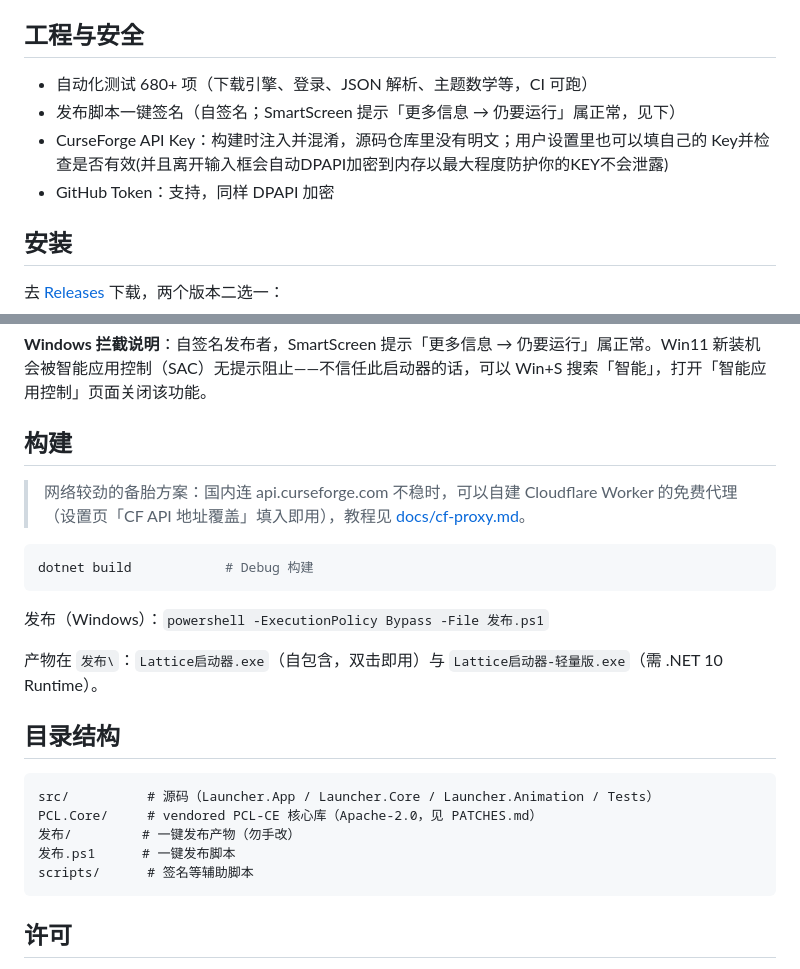
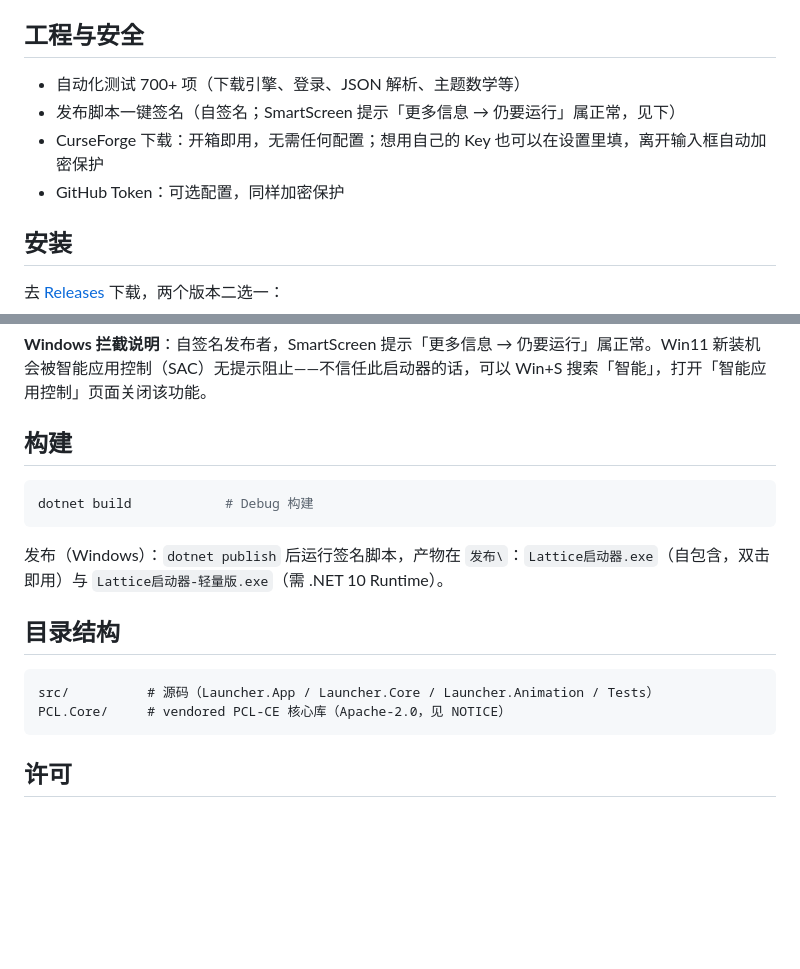
Before and after one commit to lattice1184/Lattice-Launcher, a Markdown page: README.md, 2 parts joined by grey strips. Rendered like a GitHub page; blank space fills up the shorter version.

Commit message:
README 产品化：移除构建细节与失效引用

````diff
--- a/README.md
+++ b/README.md
@@ -75,10 +75,10 @@ GitHub 上的文件，启动器会同时从这些源中筛出胜利者并起跑
 
 ## 工程与安全
 
-- 自动化测试 680+ 项（下载引擎、登录、JSON 解析、主题数学等，CI 可跑）
+- 自动化测试 700+ 项（下载引擎、登录、JSON 解析、主题数学等）
 - 发布脚本一键签名（自签名；SmartScreen 提示「更多信息 → 仍要运行」属正常，见下）
-- CurseForge API Key：构建时注入并混淆，源码仓库里没有明文；用户设置里也可以填自己的 Key并检查是否有效(并且离开输入框会自动DPAPI加密到内存以最大程度防护你的KEY不会泄露)
-- GitHub Token：支持，同样 DPAPI 加密
+- CurseForge 下载：开箱即用，无需任何配置；想用自己的 Key 也可以在设置里填，离开输入框自动加密保护
+- GitHub Token：可选配置，同样加密保护
 
 ## 安装
 
@@ -93,25 +93,17 @@ GitHub 上的文件，启动器会同时从这些源中筛出胜利者并起跑
 **Windows 拦截说明**：自签名发布者，SmartScreen 提示「更多信息 → 仍要运行」属正常。Win11 新装机会被智能应用控制（SAC）无提示阻止——不信任此启动器的话，可以 Win+S 搜索「智能」，打开「智能应用控制」页面关闭该功能。
 ## 构建
 
-> 网络较劲的备胎方案：国内连 api.curseforge.com 不稳时，可以自建 Cloudflare Worker 的免费代理
-> （设置页「CF API 地址覆盖」填入即用），教程见 [docs/cf-proxy.md](docs/cf-proxy.md)。
-
 ```bash
 dotnet build            # Debug 构建
 ```
 
-发布（Windows）：`powershell -ExecutionPolicy Bypass -File 发布.ps1`
-
-产物在 `发布\`：`Lattice启动器.exe`（自包含，双击即用）与 `Lattice启动器-轻量版.exe`（需 .NET 10 Runtime）。
+发布（Windows）：`dotnet publish` 后运行签名脚本，产物在 `发布\`：`Lattice启动器.exe`（自包含，双击即用）与 `Lattice启动器-轻量版.exe`（需 .NET 10 Runtime）。
 
 ## 目录结构
 
 ```
 src/          # 源码（Launcher.App / Launcher.Core / Launcher.Animation / Tests）
-PCL.Core/     # vendored PCL-CE 核心库（Apache-2.0，见 PATCHES.md）
-发布/         # 一键发布产物（勿手改）
-发布.ps1      # 一键发布脚本
-scripts/      # 签名等辅助脚本
+PCL.Core/     # vendored PCL-CE 核心库（Apache-2.0，见 NOTICE）
 ```
 
 ## 许可
````
